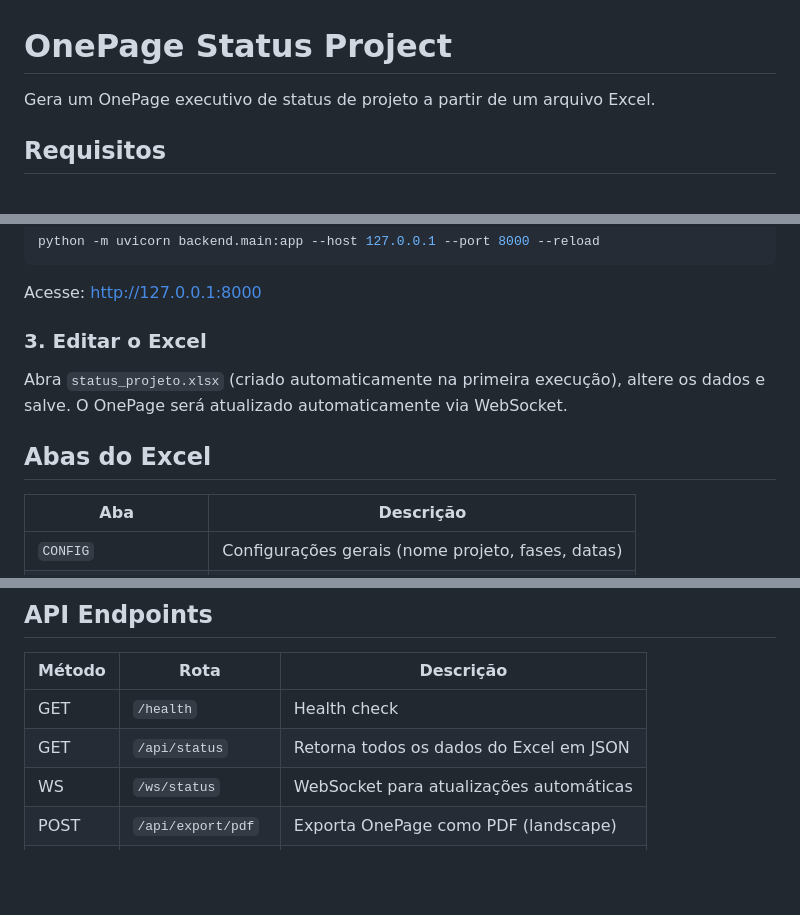
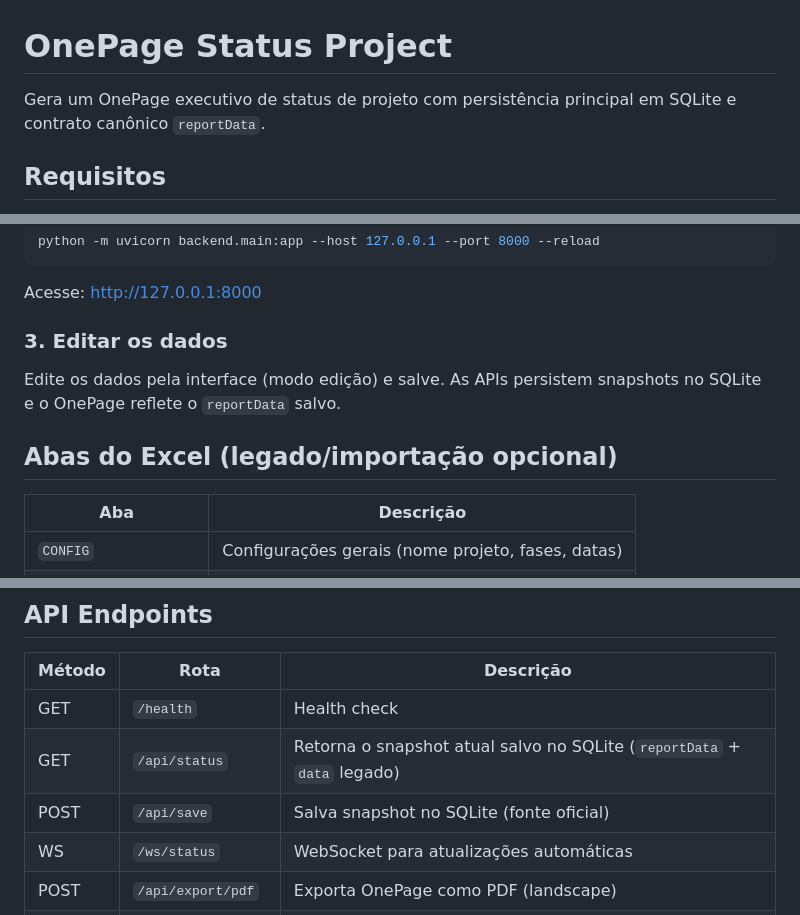
Before and after one commit to dihzin/status-report-builder, a Markdown page: README.md, 3 parts joined by grey strips. GitHub-like rendering; blank space fills up the shorter version.

Commit message:
docs: align documentation with sqlite source of truth

```diff
--- a/README.md
+++ b/README.md
@@ -1,6 +1,6 @@
 # OnePage Status Project
 
-Gera um OnePage executivo de status de projeto a partir de um arquivo Excel.
+Gera um OnePage executivo de status de projeto com persistência principal em SQLite e contrato canônico `reportData`.
 
 ## Requisitos
 
@@ -32,11 +32,11 @@ python -m uvicorn backend.main:app --host 127.0.0.1 --port 8000 --reload
 
 Acesse: http://127.0.0.1:8000
 
-### 3. Editar o Excel
+### 3. Editar os dados
 
-Abra `status_projeto.xlsx` (criado automaticamente na primeira execução), altere os dados e salve. O OnePage será atualizado automaticamente via WebSocket.
+Edite os dados pela interface (modo edição) e salve. As APIs persistem snapshots no SQLite e o OnePage reflete o `reportData` salvo.
 
-## Abas do Excel
+## Abas do Excel (legado/importação opcional)
 
 | Aba | Descrição |
 |-----|-----------|
@@ -130,7 +130,8 @@ onepage-status-project/
 | Método | Rota | Descrição |
 |--------|------|-----------|
 | GET | `/health` | Health check |
-| GET | `/api/status` | Retorna todos os dados do Excel em JSON |
+| GET | `/api/status` | Retorna o snapshot atual salvo no SQLite (`reportData` + `data` legado) |
+| POST | `/api/save` | Salva snapshot no SQLite (fonte oficial) |
 | WS | `/ws/status` | WebSocket para atualizações automáticas |
 | POST | `/api/export/pdf` | Exporta OnePage como PDF (landscape) |
 | POST | `/api/export/pptx` | Exporta OnePage como PPTX |
```
Also changed, not shown: other parts of README.md (+3 -1 lines), AGENTS.md (+8 -5 lines), RELATORIO_ATUALIZACOES_PMRAID.md (+8 -0 lines).
